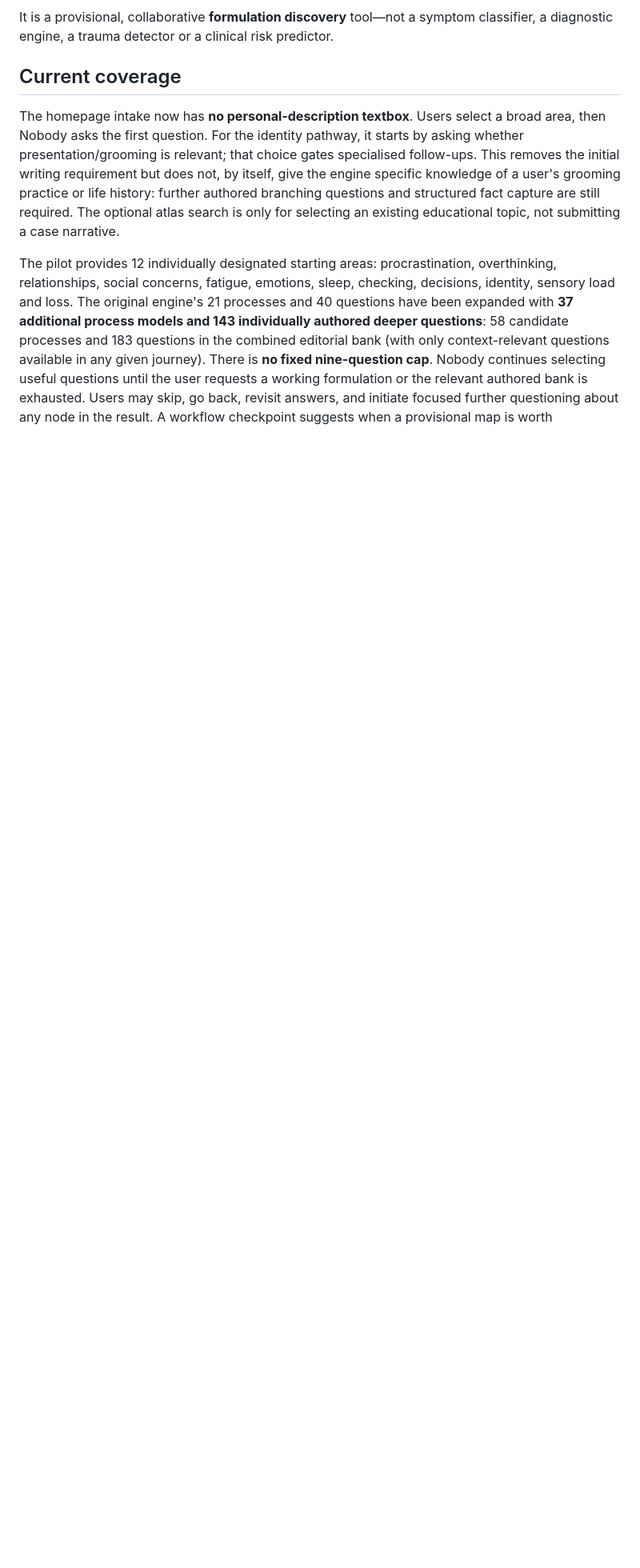
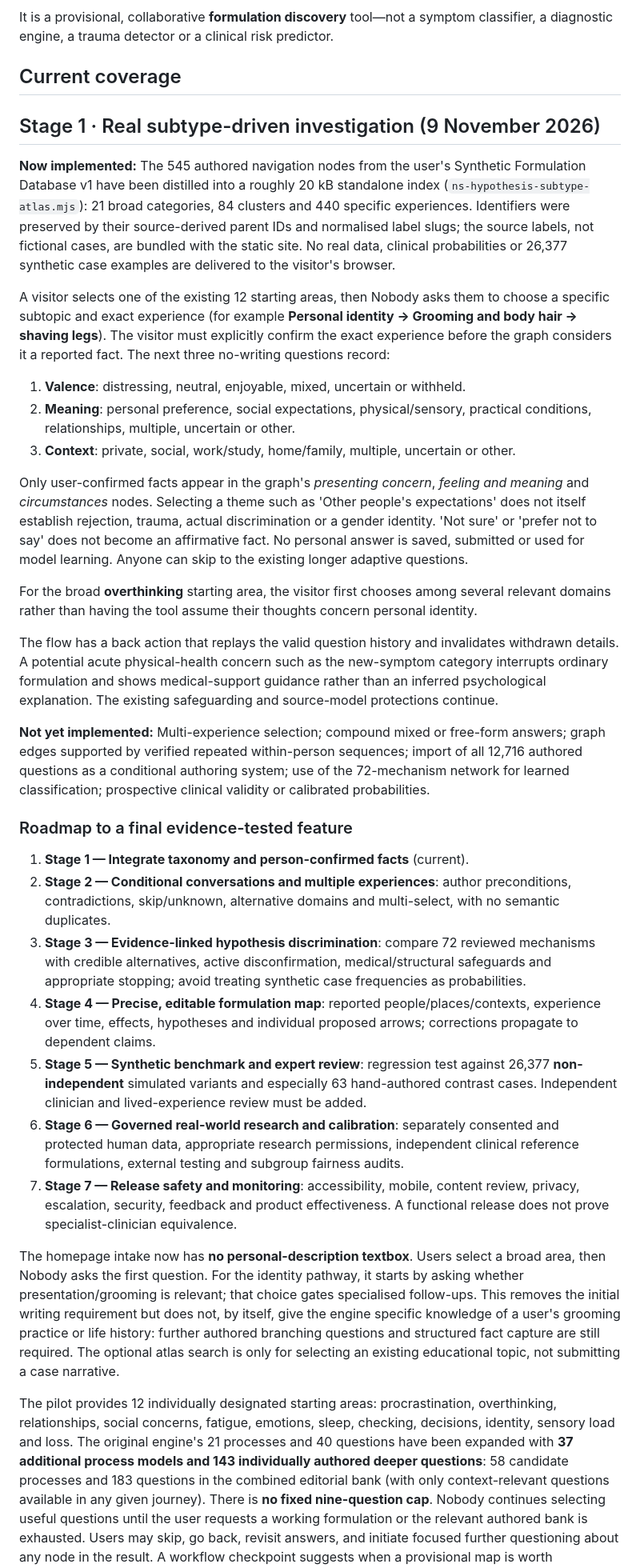
Before and after one commit to NobodysSimple/nobodyssimple, a Markdown page: docs/hypothesis-generator.md, the part around the change. Shown at 80% size. GitHub-like rendering; blank space fills up the shorter version.

Commit message:
Document seven-stage Hypothesis Generator completion plan and implemented atlas-driven exact fact capture

```diff
--- a/docs/hypothesis-generator.md
+++ b/docs/hypothesis-generator.md
@@ -9,6 +9,34 @@ Hypothesis Generator is a new original, mascot-led Nobody's Simple route at #hyp
 It is a provisional, collaborative **formulation discovery** tool—not a symptom classifier, a diagnostic engine, a trauma detector or a clinical risk predictor.
 
 ## Current coverage
+
+## Stage 1 · Real subtype-driven investigation (9 November 2026)
+
+**Now implemented:** The 545 authored navigation nodes from the user's Synthetic Formulation Database v1 have been distilled into a roughly 20 kB standalone index (`ns-hypothesis-subtype-atlas.mjs`): 21 broad categories, 84 clusters and 440 specific experiences. Identifiers were preserved by their source-derived parent IDs and normalised label slugs; the source labels, not fictional cases, are bundled with the static site. No real data, clinical probabilities or 26,377 synthetic case examples are delivered to the visitor's browser.
+
+A visitor selects one of the existing 12 starting areas, then Nobody asks them to choose a specific subtopic and exact experience (for example **Personal identity → Grooming and body hair → shaving legs**). The visitor must explicitly confirm the exact experience before the graph considers it a reported fact. The next three no-writing questions record:
+
+1. **Valence**: distressing, neutral, enjoyable, mixed, uncertain or withheld.
+2. **Meaning**: personal preference, social expectations, physical/sensory, practical conditions, relationships, multiple, uncertain or other.
+3. **Context**: private, social, work/study, home/family, multiple, uncertain or other.
+
+Only user-confirmed facts appear in the graph's *presenting concern*, *feeling and meaning* and *circumstances* nodes. Selecting a theme such as 'Other people's expectations' does not itself establish rejection, trauma, actual discrimination or a gender identity. 'Not sure' or 'prefer not to say' does not become an affirmative fact. No personal answer is saved, submitted or used for model learning. Anyone can skip to the existing longer adaptive questions.
+
+For the broad **overthinking** starting area, the visitor first chooses among several relevant domains rather than having the tool assume their thoughts concern personal identity.
+
+The flow has a back action that replays the valid question history and invalidates withdrawn details. A potential acute physical-health concern such as the new-symptom category interrupts ordinary formulation and shows medical-support guidance rather than an inferred psychological explanation. The existing safeguarding and source-model protections continue.
+
+**Not yet implemented:** Multi-experience selection; compound mixed or free-form answers; graph edges supported by verified repeated within-person sequences; import of all 12,716 authored questions as a conditional authoring system; use of the 72-mechanism network for learned classification; prospective clinical validity or calibrated probabilities.
+
+### Roadmap to a final evidence-tested feature
+
+1. **Stage 1 — Integrate taxonomy and person-confirmed facts** (current).
+2. **Stage 2 — Conditional conversations and multiple experiences**: author preconditions, contradictions, skip/unknown, alternative domains and multi-select, with no semantic duplicates.
+3. **Stage 3 — Evidence-linked hypothesis discrimination**: compare 72 reviewed mechanisms with credible alternatives, active disconfirmation, medical/structural safeguards and appropriate stopping; avoid treating synthetic case frequencies as probabilities.
+4. **Stage 4 — Precise, editable formulation map**: reported people/places/contexts, experience over time, effects, hypotheses and individual proposed arrows; corrections propagate to dependent claims.
+5. **Stage 5 — Synthetic benchmark and expert review**: regression test against 26,377 **non-independent** simulated variants and especially 63 hand-authored contrast cases. Independent clinician and lived-experience review must be added.
+6. **Stage 6 — Governed real-world research and calibration**: separately consented and protected human data, appropriate research permissions, independent clinical reference formulations, external testing and subgroup fairness audits.
+7. **Stage 7 — Release safety and monitoring**: accessibility, mobile, content review, privacy, escalation, security, feedback and product effectiveness. A functional release does not prove specialist-clinician equivalence.
 
 The homepage intake now has **no personal-description textbox**. Users select a broad area, then Nobody asks the first question. For the identity pathway, it starts by asking whether presentation/grooming is relevant; that choice gates specialised follow-ups. This removes the initial writing requirement but does not, by itself, give the engine specific knowledge of a user's grooming practice or life history: further authored branching questions and structured fact capture are still required. The optional atlas search is only for selecting an existing educational topic, not submitting a case narrative.
 
```
